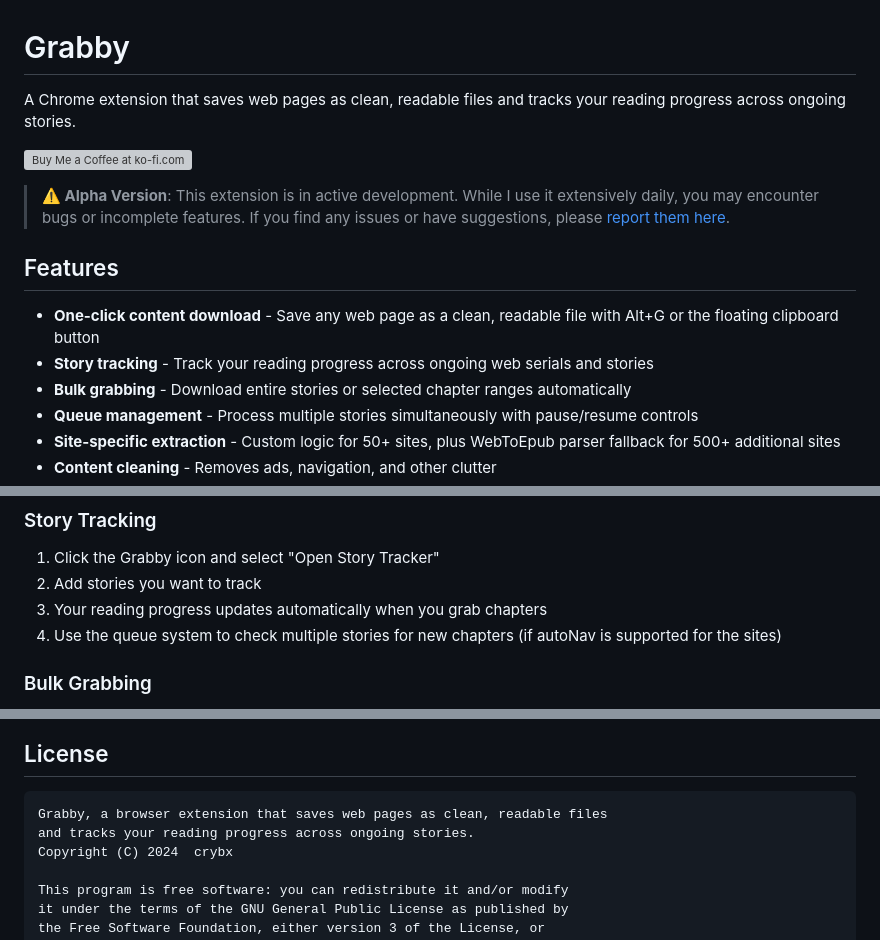
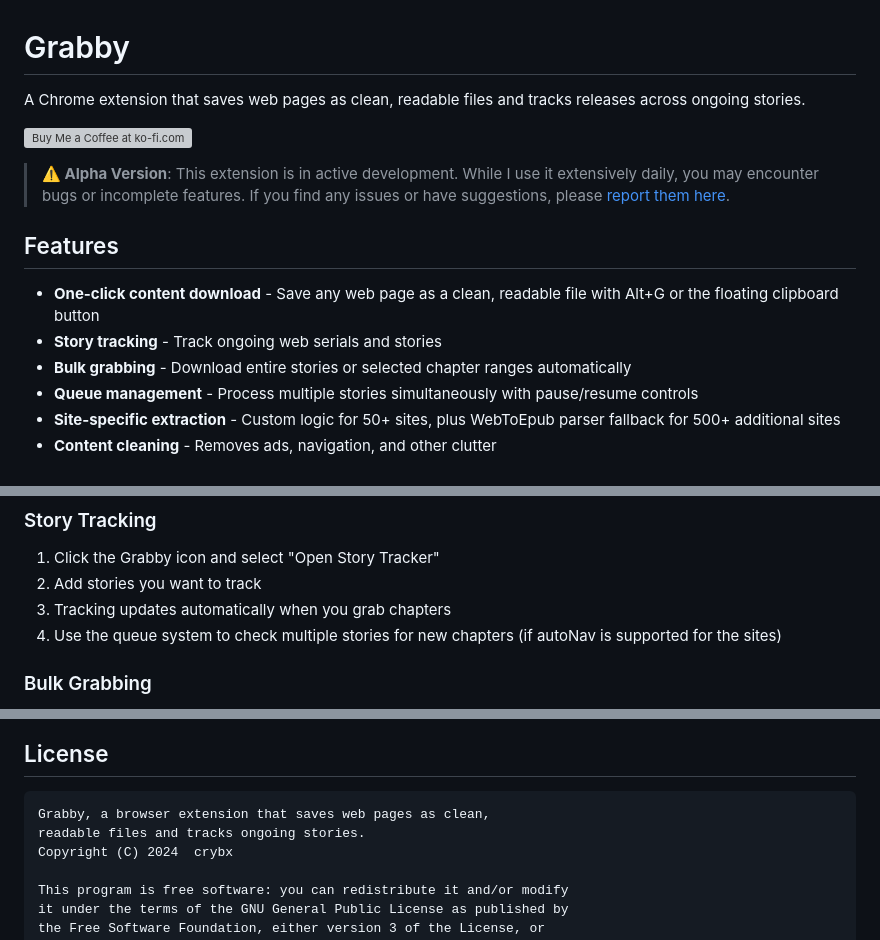
Before and after one commit to crybx/Grabby, a Markdown page: README.md, 3 parts joined by grey strips. GitHub-like rendering; grey boxes are pictures that could not be loaded.

Commit message:
small README edits

````diff
--- a/README.md
+++ b/README.md
@@ -1,6 +1,6 @@
 # Grabby
 
-A Chrome extension that saves web pages as clean, readable files and tracks your reading progress across ongoing stories.
+A Chrome extension that saves web pages as clean, readable files and tracks releases across ongoing stories.
 
 <a href='https://ko-fi.com/crybx' target='_blank'><img height='36' style='border:0px;height:36px;' src='https://storage.ko-fi.com/cdn/kofi1.png?v=6' border='0' alt='Buy Me a Coffee at ko-fi.com' /></a>
 
@@ -11,7 +11,7 @@ A Chrome extension that saves web pages as clean, readable files and tracks your
 ## Features
 
 - **One-click content download** - Save any web page as a clean, readable file with Alt+G or the floating clipboard button
-- **Story tracking** - Track your reading progress across ongoing web serials and stories
+- **Story tracking** - Track ongoing web serials and stories
 - **Bulk grabbing** - Download entire stories or selected chapter ranges automatically
 - **Queue management** - Process multiple stories simultaneously with pause/resume controls
 - **Site-specific extraction** - Custom logic for 50+ sites, plus WebToEpub parser fallback for 500+ additional sites
@@ -64,7 +64,7 @@ For developers or those who want to modify the extension:
 ### Story Tracking
 1. Click the Grabby icon and select "Open Story Tracker"
 2. Add stories you want to track
-3. Your reading progress updates automatically when you grab chapters
+3. Tracking updates automatically when you grab chapters
 4. Use the queue system to check multiple stories for new chapters (if autoNav is supported for the sites)
 
 ### Bulk Grabbing
@@ -151,8 +151,8 @@ If you find Grabby useful, consider supporting the project:
 ## License
 
 ```
-Grabby, a browser extension that saves web pages as clean, readable files
-and tracks your reading progress across ongoing stories.
+Grabby, a browser extension that saves web pages as clean,
+readable files and tracks ongoing stories.
 Copyright (C) 2024  crybx
 
 This program is free software: you can redistribute it and/or modify
````
Also changed, not shown: other parts of README.md (+1 -1 lines).
